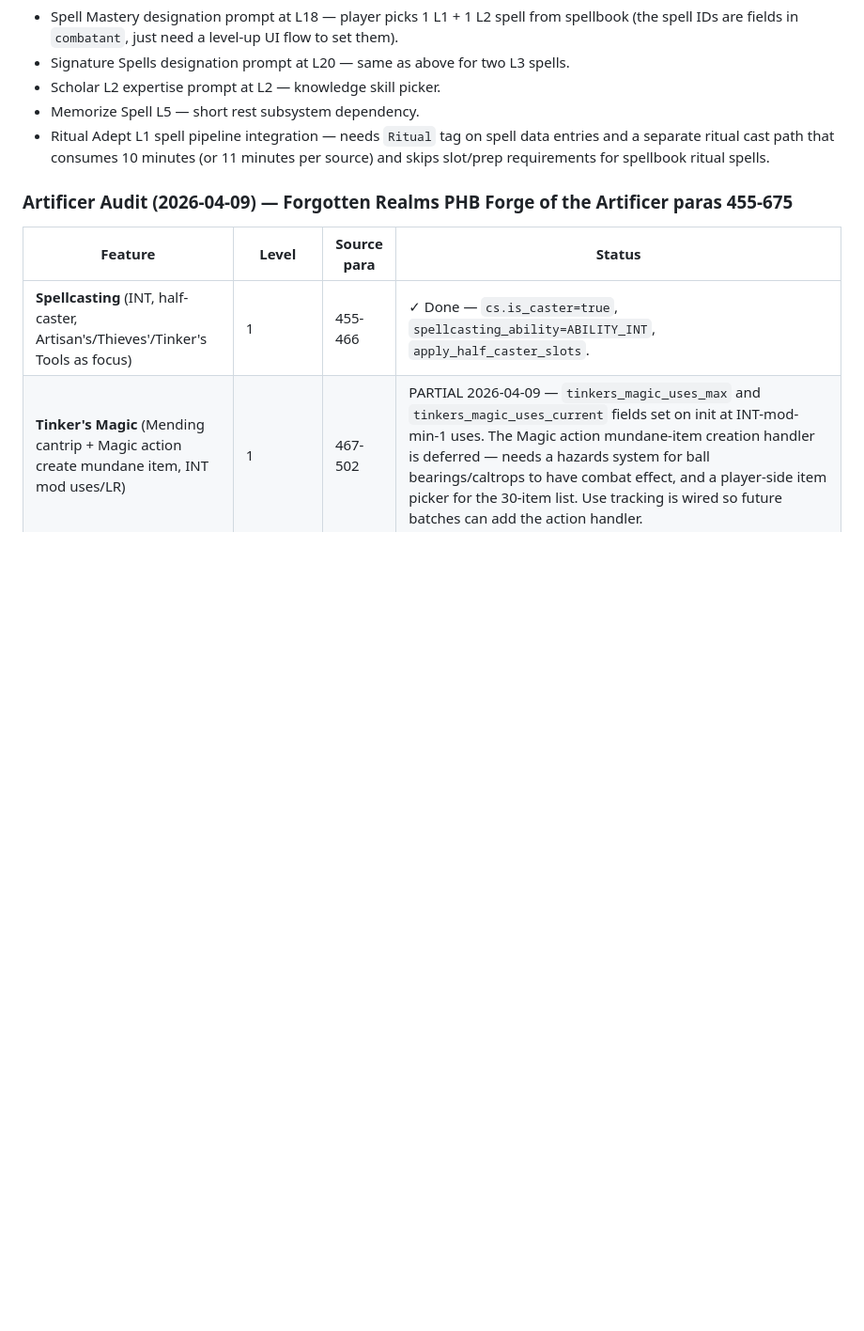
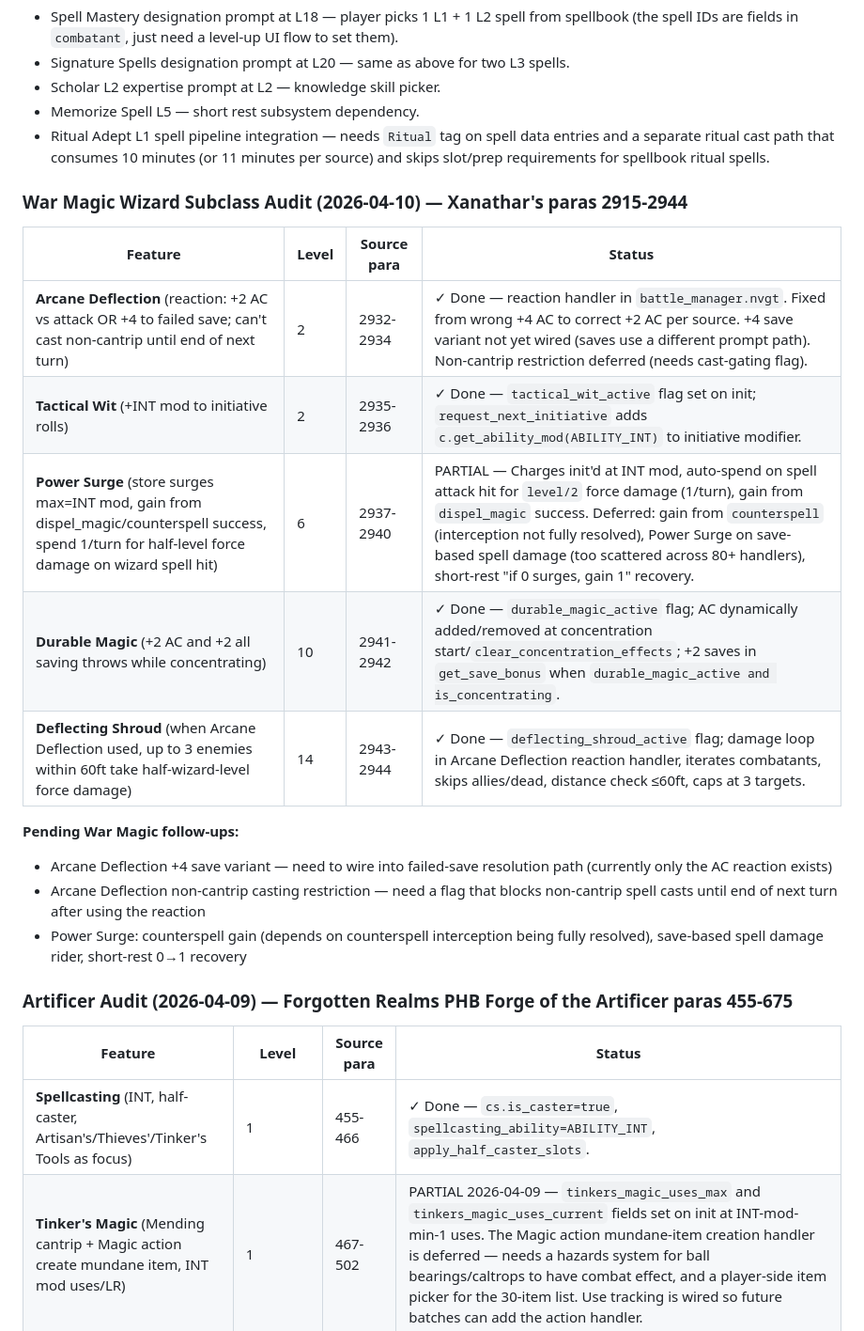
Before and after one commit to ArizonaDad/Dungeon-Legends, a Markdown page: TODO_SOURCE_ACCURACY.md, the part around the change. Shown at 94% size. GitHub-like rendering; blank space fills up the shorter version.

Commit message:
docs: add War Magic Wizard subclass audit table to TODO_SOURCE_ACCURACY.md
Xanathar's paras 2915-2944. All 5 features documented with status.
Arcane Deflection save variant, non-cantrip restriction, and Power Surge
counterspell/save-spell/SR recovery noted as pending follow-ups.

Co-Authored-By: Claude Opus 4.6 <noreply@anthropic.com>

```diff
--- a/TODO_SOURCE_ACCURACY.md
+++ b/TODO_SOURCE_ACCURACY.md
@@ -500,6 +500,21 @@ Audited against Basic Rules 2024 paras 4052-4445 (full Druid class entry).
 - Memorize Spell L5 — short rest subsystem dependency.
 - Ritual Adept L1 spell pipeline integration — needs `Ritual` tag on spell data entries and a separate ritual cast path that consumes 10 minutes (or 11 minutes per source) and skips slot/prep requirements for spellbook ritual spells.
 
+### War Magic Wizard Subclass Audit (2026-04-10) — Xanathar's paras 2915-2944
+
+| Feature | Level | Source para | Status |
+|---------|-------|-------------|--------|
+| **Arcane Deflection** (reaction: +2 AC vs attack OR +4 to failed save; can't cast non-cantrip until end of next turn) | 2 | 2932-2934 | ✓ Done — reaction handler in `battle_manager.nvgt`. Fixed from wrong +4 AC to correct +2 AC per source. +4 save variant not yet wired (saves use a different prompt path). Non-cantrip restriction deferred (needs cast-gating flag). |
+| **Tactical Wit** (+INT mod to initiative rolls) | 2 | 2935-2936 | ✓ Done — `tactical_wit_active` flag set on init; `request_next_initiative` adds `c.get_ability_mod(ABILITY_INT)` to initiative modifier. |
+| **Power Surge** (store surges max=INT mod, gain from dispel_magic/counterspell success, spend 1/turn for half-level force damage on wizard spell hit) | 6 | 2937-2940 | PARTIAL — Charges init'd at INT mod, auto-spend on spell attack hit for `level/2` force damage (1/turn), gain from `dispel_magic` success. Deferred: gain from `counterspell` (interception not fully resolved), Power Surge on save-based spell damage (too scattered across 80+ handlers), short-rest "if 0 surges, gain 1" recovery. |
+| **Durable Magic** (+2 AC and +2 all saving throws while concentrating) | 10 | 2941-2942 | ✓ Done — `durable_magic_active` flag; AC dynamically added/removed at concentration start/`clear_concentration_effects`; +2 saves in `get_save_bonus` when `durable_magic_active and is_concentrating`. |
+| **Deflecting Shroud** (when Arcane Deflection used, up to 3 enemies within 60ft take half-wizard-level force damage) | 14 | 2943-2944 | ✓ Done — `deflecting_shroud_active` flag; damage loop in Arcane Deflection reaction handler, iterates combatants, skips allies/dead, distance check ≤60ft, caps at 3 targets. |
+
+**Pending War Magic follow-ups:**
+- Arcane Deflection +4 save variant — need to wire into failed-save resolution path (currently only the AC reaction exists)
+- Arcane Deflection non-cantrip casting restriction — need a flag that blocks non-cantrip spell casts until end of next turn after using the reaction
+- Power Surge: counterspell gain (depends on counterspell interception being fully resolved), save-based spell damage rider, short-rest 0→1 recovery
+
 ### Artificer Audit (2026-04-09) — Forgotten Realms PHB Forge of the Artificer paras 455-675
 
 | Feature | Level | Source para | Status |
```
